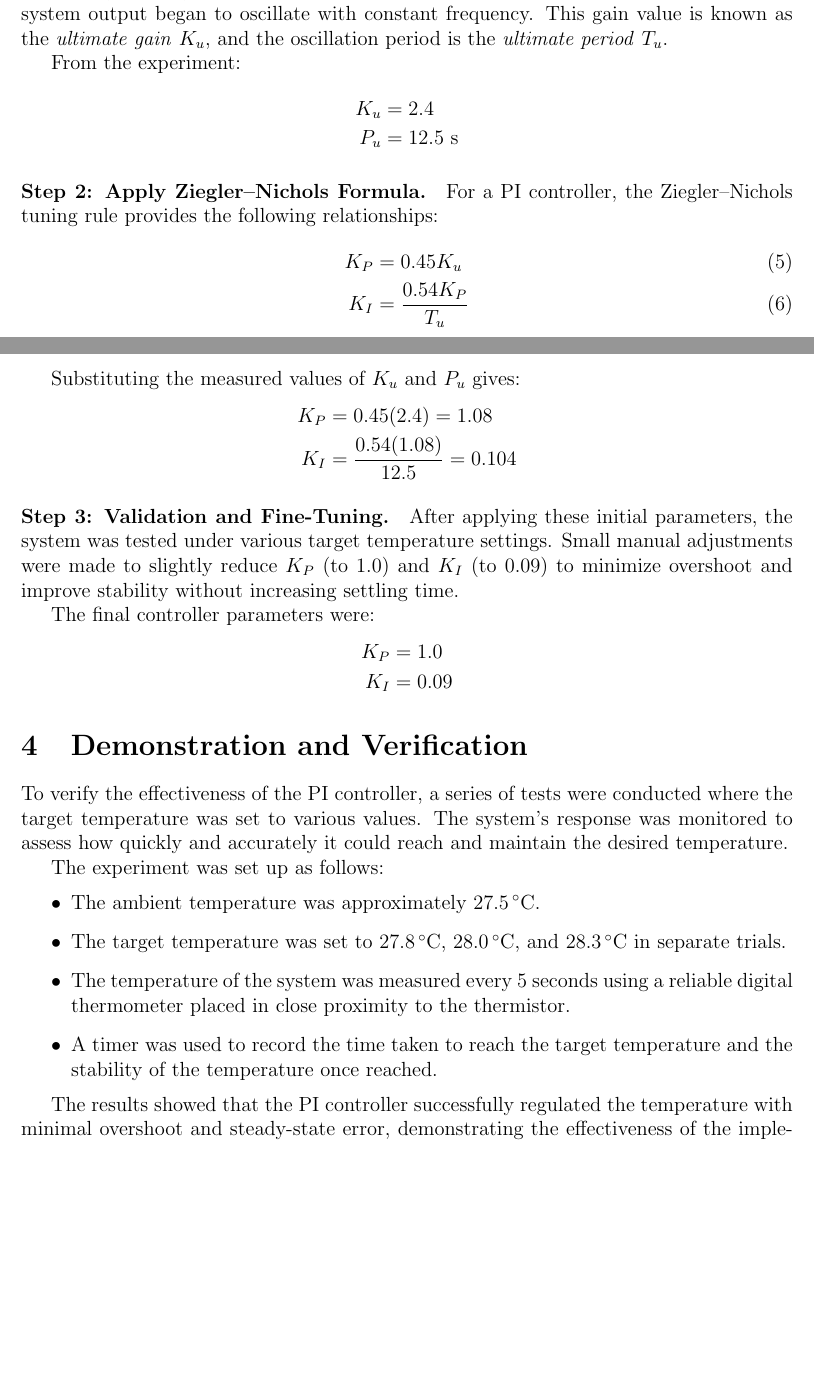
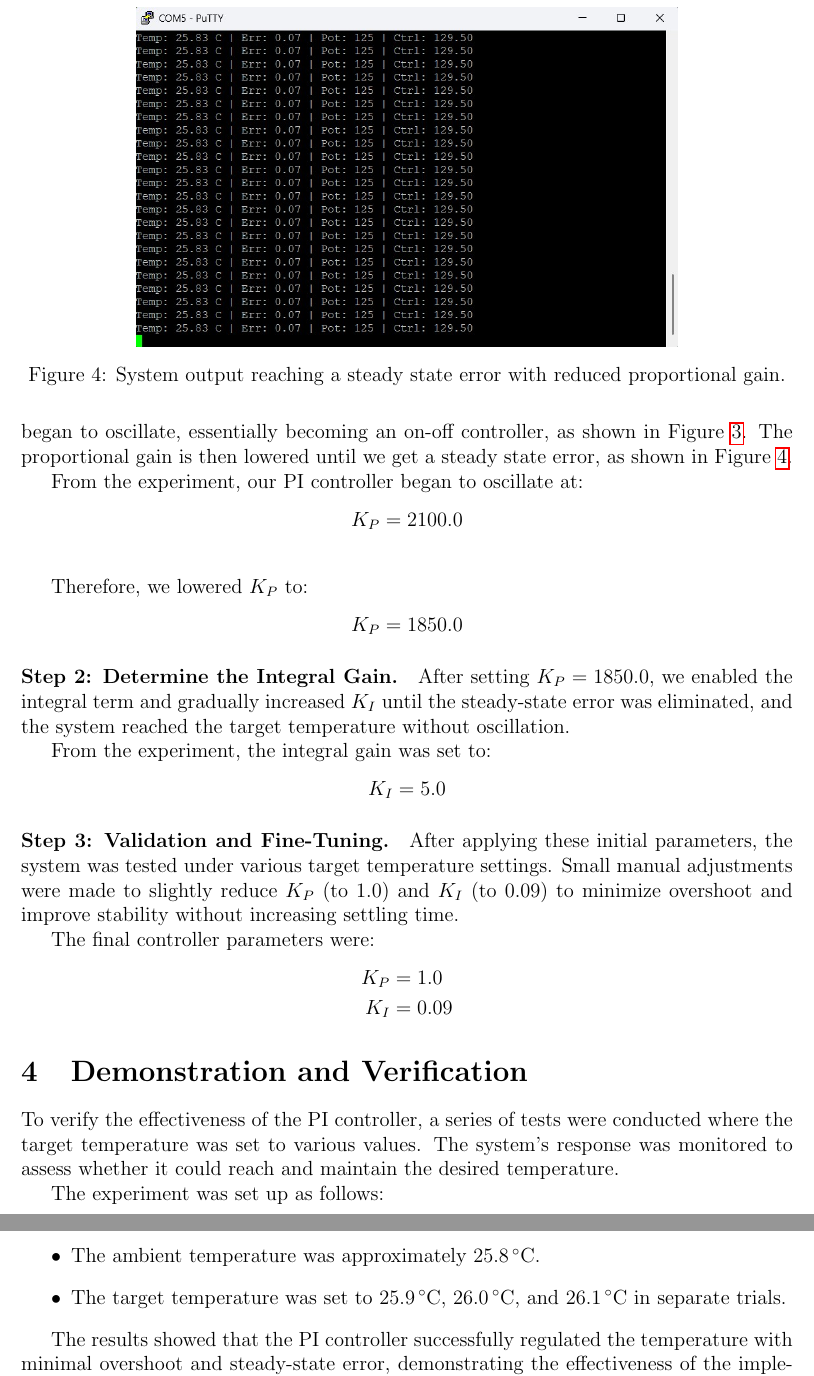
Before and after one commit to Kanisorn-S/sara-project, a LaTeX document (docs/progress_report_4.tex): two parts of pages 4 and 5 of 5 before the commit and two parts of pages 5 and 6 of 6 after it, joined at a grey line, cut at the place of the change, the shorter picture padded with empty space. Compiled offline with pdfLaTeX.

Commit message:
feat: first try PI values

```diff
--- a/docs/progress_report_4.tex
+++ b/docs/progress_report_4.tex
@@ -154,5 +139,3 @@ The controller gains $K_P$ and $K_I$ were determined using the \textbf{Ziegler
 
-\paragraph{Step 1: Determine the Ultimate Gain and Period.}
-First, the integral term was disabled ($K_I = 0$), and the proportional gain $K_P$ was gradually increased until the system output began to oscillate with constant frequency. This gain value is known as the \textit{ultimate gain} $K_u$, and the oscillation period is the \textit{ultimate period} $T_u$.
+\paragraph{Step 1: Determine the Proportional Gain.}
 
-From the experiment:
@@ -159,19 +146,31 @@ From the experiment:
+    \label{fig:on-off}
+\end{figure}
+
+\begin{figure}[h]
+    \centering
+    \includegraphics[width=0.7\textwidth]{images/steady_state.jpg}
+    \caption{System output reaching a steady state error with reduced proportional gain.}
+    \label{fig:steady-state}
+\end{figure}
+
+First, the integral term was disabled ($K_I = 0$), and the proportional gain $K_P$ was gradually increased until the system output began to oscillate, essentially becoming an on-off controller, as shown in Figure~\ref{fig:on-off}. The proportional gain is then lowered until we get a steady state error, as shown in Figure~\ref{fig:steady-state}.
+
+From the experiment, our PI controller began to oscillate at:
 \begin{align*}
-    K_u &= 2.4 \\
-    P_u &= 12.5~\text{s}
+    K_P &= 2100.0 \\
 \end{align*}
 
-\paragraph{Step 2: Apply Ziegler–Nichols Formula.}
-For a PI controller, the Ziegler–Nichols tuning rule provides the following relationships:
-\begin{align}
-    K_P &= 0.45 K_u \label{eq:zn-kp}\\
-    K_I &= \frac{0.54 K_P}{T_u} \label{eq:zn-ki}
-\end{align}
+Therefore, we lowered $K_P$ to:
+\begin{align*}
+    K_P &= 1850.0
+\end{align*}
 
-Substituting the measured values of $K_u$ and $P_u$ gives:
+\paragraph{Step 2: Determine the Integral Gain.}
+After setting $K_P=1850.0$, we enabled the integral term and gradually increased $K_I$ until the steady-state error was eliminated, and the system reached the target temperature without oscillation.
+
+From the experiment, the integral gain was set to:
 \begin{align*}
-    K_P &= 0.45(2.4) = 1.08 \\
-    K_I &= \frac{0.54(1.08)}{12.5} = 0.104
+    K_I &= 5.0
 \end{align*}
 
 \paragraph{Step 3: Validation and Fine-Tuning.}
@@ -185,14 +184,12 @@ The final controller parameters were:
 
 
 \section{Demonstration and Verification}
-To verify the effectiveness of the PI controller, a series of tests were conducted where the target temperature was set to various values. The system's response was monitored to assess how quickly and accurately it could reach and maintain the desired temperature.
+To verify the effectiveness of the PI controller, a series of tests were conducted where the target temperature was set to various values. The system's response was monitored to assess whether it could reach and maintain the desired temperature.
 
 The experiment was set up as follows:
 \begin{itemize}
-    \item The ambient temperature was approximately \SI{27.5}{\celsius}.
-    \item The target temperature was set to \SI{27.8}{\celsius}, \SI{28.0}{\celsius}, and \SI{28.3}{\celsius} in separate trials.
-    \item The temperature of the system was measured every 5 seconds using a reliable digital thermometer placed in close proximity to the thermistor.
-    \item A timer was used to record the time taken to reach the target temperature and the stability of the temperature once reached.
+    \item The ambient temperature was approximately \SI{25.8}{\celsius}.
+    \item The target temperature was set to \SI{25.9}{\celsius}, \SI{26.0}{\celsius}, and \SI{26.1}{\celsius} in separate trials.
 \end{itemize}
 
 The results showed that the PI controller successfully regulated the temperature with minimal overshoot and steady-state error, demonstrating the effectiveness of the implemented control strategy.
```
Also changed, not shown: docs/images/on_off.jpg (added), docs/images/steady_state.jpg (added), docs/progress_report_4.tex (23 more changed lines).
